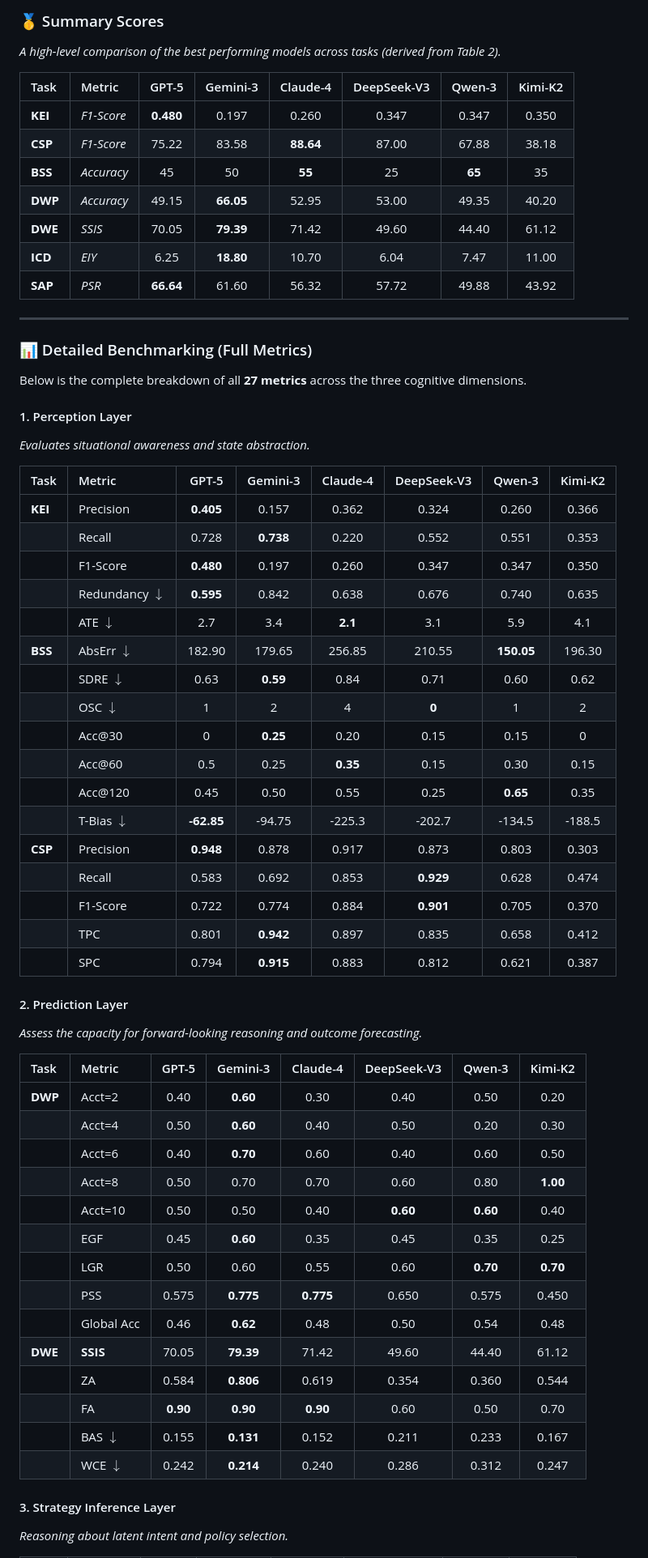
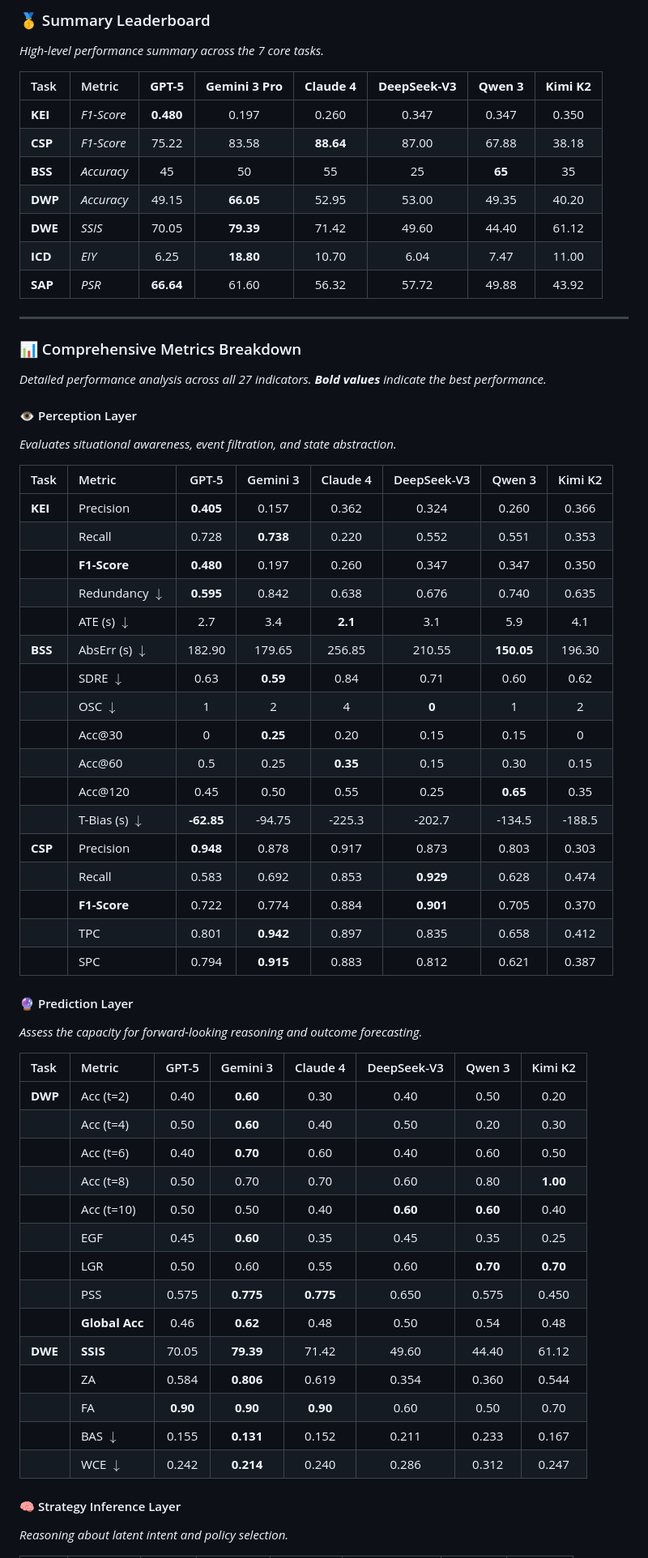
Before and after one commit to PlayeROnE-llh/SC2Cogbench, a Markdown page: README.md, the part around one of its changes. Shown at 81% size. Drawn GitHub-style.

```diff
--- a/README.md
+++ b/README.md
@@ -54,12 +65,12 @@ Evaluations reveal a highly heterogeneous capability profile. No single model su
 
-### 🥇 Summary Scores
-*A high-level comparison of the best performing models across tasks (derived from Table 2).*
+### 🥇 Summary Leaderboard
+*High-level performance summary across the 7 core tasks.*
 
-| Task | Metric | GPT-5 | Gemini-3 | Claude-4 | DeepSeek-V3 | Qwen-3 | Kimi-K2 |
+| Task | Metric | **GPT-5** | **Gemini 3 Pro** | **Claude 4** | **DeepSeek-V3** | **Qwen 3** | **Kimi K2** |
 | :--- | :--- | :---: | :---: | :---: | :---: | :---: | :---: |
 | **KEI** | *F1-Score* | **0.480** | 0.197 | 0.260 | 0.347 | 0.347 | 0.350 |
 | **CSP** | *F1-Score* | 75.22 | 83.58 | **88.64** | 87.00 | 67.88 | 38.18 |
-| **BSS** | *Accuracy* | 45 | 50 | **55** | 25 | **65** | 35 |
+| **BSS** | *Accuracy* | 45 | 50 | 55 | 25 | **65** | 35 |
 | **DWP** | *Accuracy* | 49.15 | **66.05** | 52.95 | 53.00 | 49.35 | 40.20 |
 | **DWE** | *SSIS* | 70.05 | **79.39** | 71.42 | 49.60 | 44.40 | 61.12 |
 | **ICD** | *EIY* | 6.25 | **18.80** | 10.70 | 6.04 | 7.47 | 11.00 |
@@ -67,53 +78,52 @@ Evaluations reveal a highly heterogeneous capability profile. No single model su
 
 ---
 
-### 📊 Detailed Benchmarking (Full Metrics)
+### 📊 Comprehensive Metrics Breakdown
+*Detailed performance analysis across all 27 indicators. **Bold values** indicate the best performance.*
 
-Below is the complete breakdown of all **27 metrics** across the three cognitive dimensions.
+#### 👁️ Perception Layer
+*Evaluates situational awareness, event filtration, and state abstraction.*
 
-#### 1. Perception Layer
-*Evaluates situational awareness and state abstraction.*
-
-| Task | Metric | GPT-5 | Gemini-3 | Claude-4 | DeepSeek-V3 | Qwen-3 | Kimi-K2 |
+| Task | Metric | GPT-5 | Gemini 3 | Claude 4 | DeepSeek-V3 | Qwen 3 | Kimi K2 |
 | :--- | :--- | :---: | :---: | :---: | :---: | :---: | :---: |
 | **KEI** | Precision | **0.405** | 0.157 | 0.362 | 0.324 | 0.260 | 0.366 |
 | | Recall | 0.728 | **0.738** | 0.220 | 0.552 | 0.551 | 0.353 |
-| | F1-Score | **0.480** | 0.197 | 0.260 | 0.347 | 0.347 | 0.350 |
+| | **F1-Score** | **0.480** | 0.197 | 0.260 | 0.347 | 0.347 | 0.350 |
 | | Redundancy $\downarrow$ | **0.595** | 0.842 | 0.638 | 0.676 | 0.740 | 0.635 |
-| | ATE $\downarrow$ | 2.7 | 3.4 | **2.1** | 3.1 | 5.9 | 4.1 |
-| **BSS** | AbsErr $\downarrow$ | 182.90 | 179.65 | 256.85 | 210.55 | **150.05** | 196.30 |
+| | ATE (s) $\downarrow$ | 2.7 | 3.4 | **2.1** | 3.1 | 5.9 | 4.1 |
+| **BSS** | AbsErr (s) $\downarrow$ | 182.90 | 179.65 | 256.85 | 210.55 | **150.05** | 196.30 |
 | | SDRE $\downarrow$ | 0.63 | **0.59** | 0.84 | 0.71 | 0.60 | 0.62 |
 | | OSC $\downarrow$ | 1 | 2 | 4 | **0** | 1 | 2 |
 | | Acc@30 | 0 | **0.25** | 0.20 | 0.15 | 0.15 | 0 |
 | | Acc@60 | 0.5 | 0.25 | **0.35** | 0.15 | 0.30 | 0.15 |
 | | Acc@120 | 0.45 | 0.50 | 0.55 | 0.25 | **0.65** | 0.35 |
-| | T-Bias $\downarrow$ | **-62.85** | -94.75 | -225.3 | -202.7 | -134.5 | -188.5 |
+| | T-Bias (s) $\downarrow$ | **-62.85** | -94.75 | -225.3 | -202.7 | -134.5 | -188.5 |
 | **CSP** | Precision | **0.948** | 0.878 | 0.917 | 0.873 | 0.803 | 0.303 |
 | | Recall | 0.583 | 0.692 | 0.853 | **0.929** | 0.628 | 0.474 |
-| | F1-Score | 0.722 | 0.774 | 0.884 | **0.901** | 0.705 | 0.370 |
+| | **F1-Score** | 0.722 | 0.774 | 0.884 | **0.901** | 0.705 | 0.370 |
 | | TPC | 0.801 | **0.942** | 0.897 | 0.835 | 0.658 | 0.412 |
 | | SPC | 0.794 | **0.915** | 0.883 | 0.812 | 0.621 | 0.387 |
 
-#### 2. Prediction Layer
+#### 🔮 Prediction Layer
 *Assess the capacity for forward-looking reasoning and outcome forecasting.*
 
-| Task | Metric | GPT-5 | Gemini-3 | Claude-4 | DeepSeek-V3 | Qwen-3 | Kimi-K2 |
+| Task | Metric | GPT-5 | Gemini 3 | Claude 4 | DeepSeek-V3 | Qwen 3 | Kimi K2 |
 | :--- | :--- | :---: | :---: | :---: | :---: | :---: | :---: |
-| **DWP** | Acct=2 | 0.40 | **0.60** | 0.30 | 0.40 | 0.50 | 0.20 |
-| | Acct=4 | 0.50 | **0.60** | 0.40 | 0.50 | 0.20 | 0.30 |
-| | Acct=6 | 0.40 | **0.70** | 0.60 | 0.40 | 0.60 | 0.50 |
-| | Acct=8 | 0.50 | 0.70 | 0.70 | 0.60 | 0.80 | **1.00** |
-| | Acct=10 | 0.50 | 0.50 | 0.40 | **0.60** | **0.60** | 0.40 |
+| **DWP** | Acc (t=2) | 0.40 | **0.60** | 0.30 | 0.40 | 0.50 | 0.20 |
+| | Acc (t=4) | 0.50 | **0.60** | 0.40 | 0.50 | 0.20 | 0.30 |
+| | Acc (t=6) | 0.40 | **0.70** | 0.60 | 0.40 | 0.60 | 0.50 |
+| | Acc (t=8) | 0.50 | 0.70 | 0.70 | 0.60 | 0.80 | **1.00** |
+| | Acc (t=10) | 0.50 | 0.50 | 0.40 | **0.60** | **0.60** | 0.40 |
 | | EGF | 0.45 | **0.60** | 0.35 | 0.45 | 0.35 | 0.25 |
 | | LGR | 0.50 | 0.60 | 0.55 | 0.60 | **0.70** | **0.70** |
 | | PSS | 0.575 | **0.775** | **0.775** | 0.650 | 0.575 | 0.450 |
-| | Global Acc | 0.46 | **0.62** | 0.48 | 0.50 | 0.54 | 0.48 |
+| | **Global Acc** | 0.46 | **0.62** | 0.48 | 0.50 | 0.54 | 0.48 |
 | **DWE** | **SSIS** | 70.05 | **79.39** | 71.42 | 49.60 | 44.40 | 61.12 |
 | | ZA | 0.584 | **0.806** | 0.619 | 0.354 | 0.360 | 0.544 |
 | | FA | **0.90** | **0.90** | **0.90** | 0.60 | 0.50 | 0.70 |
 | | BAS $\downarrow$ | 0.155 | **0.131** | 0.152 | 0.211 | 0.233 | 0.167 |
 | | WCE $\downarrow$ | 0.242 | **0.214** | 0.240 | 0.286 | 0.312 | 0.247 |
 
-#### 3. Strategy Inference Layer
+#### 🧠 Strategy Inference Layer
 *Reasoning about latent intent and policy selection.*
 
```
Also changed, not shown: other parts of README.md (+27 -16 lines).
